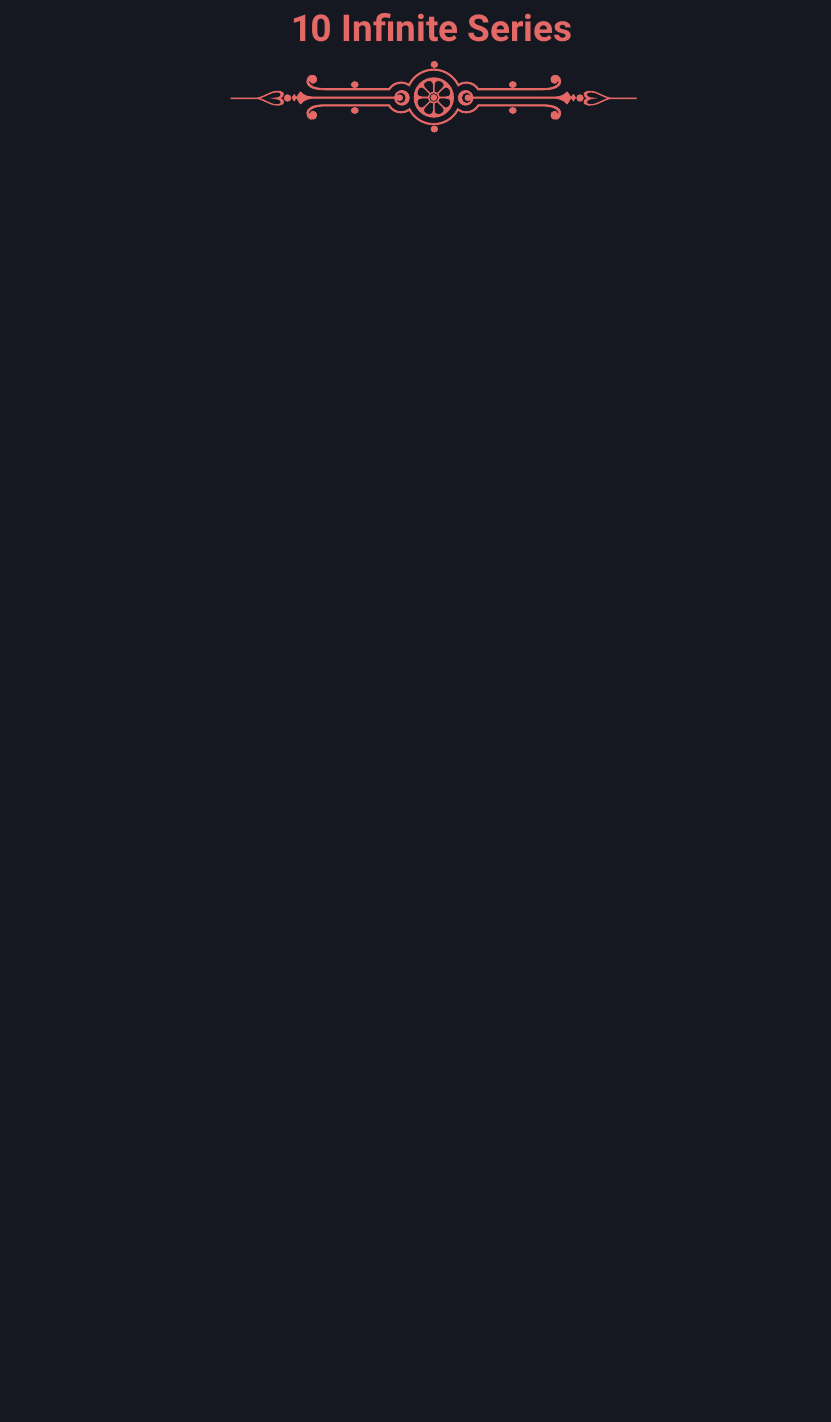
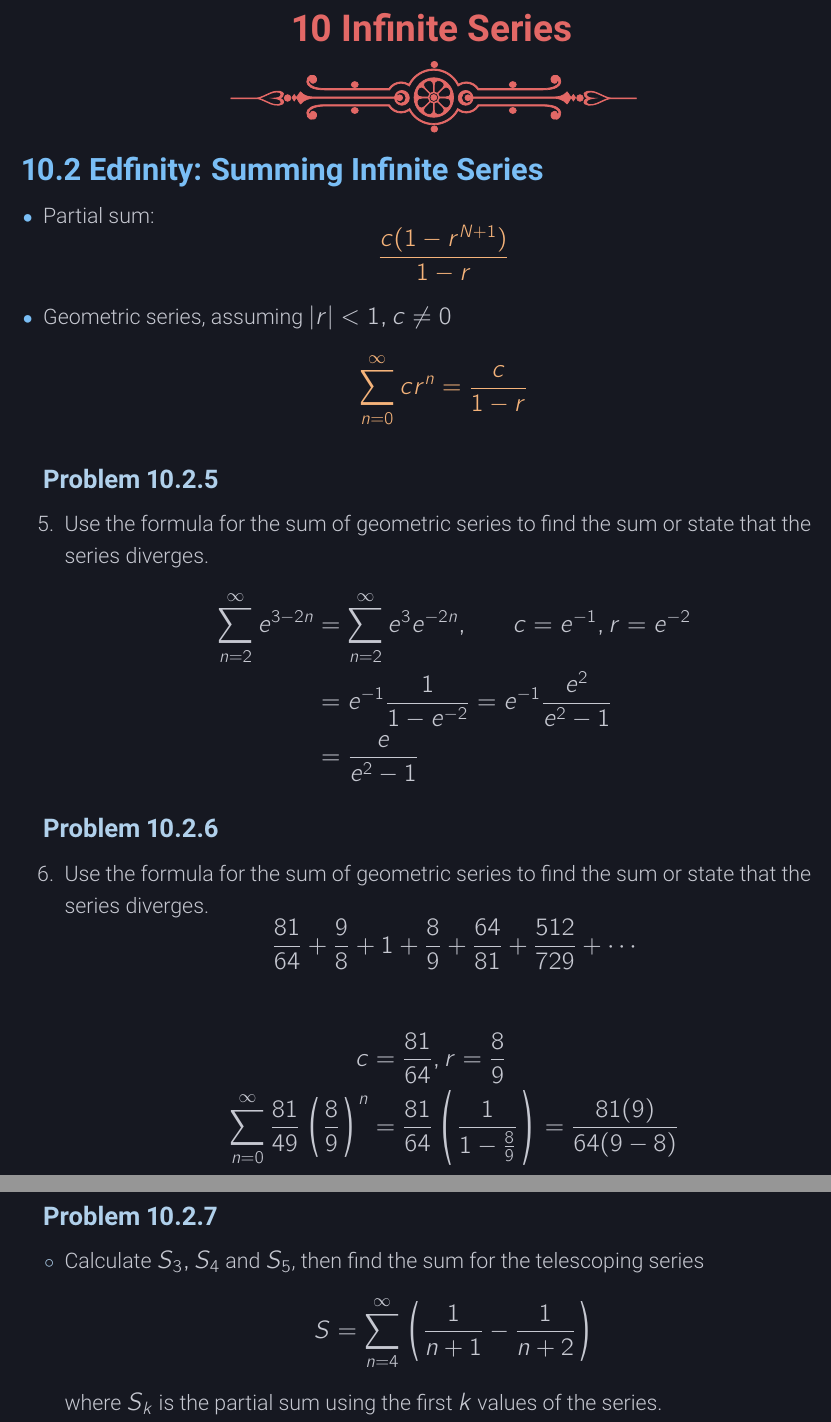
Before and after one commit to nosvagor/notes, a LaTeX document (fire/calculus/mth-253/calc-iii.tex, which reads fire/calculus/mth-253/edfinity/10-2.tex): part of page 17 of 18 before the commit and two parts of pages 18 and 19 of 20 after it, the two joined at a grey line, cut so that both start at the same text, the shorter picture padded with empty space. The pictures show the PDF file fire/calculus/mth-253/calc-iii.pdf that the author committed with the source.

Commit message:
minor progress

```diff
--- a/fire/calculus/mth-253/edfinity/10-2.tex
+++ b/fire/calculus/mth-253/edfinity/10-2.tex
@@ -0,0 +1,35 @@
+\chapter{10 Infinite Series}
+
+\section{10.2 Edfinity: Summing Infinite Series}
+\begin{itemize}
+  \item Partial sum:
+    \[%%%%%%%%%%
+      \aset{\frac{c(1-r^{N+1})}{1-r}}
+    \]%%%%%%%%%%
+  \item Geometric series, assuming \(|r| < 1, c \neq 0\)
+    \[%%%%%%%%%%
+    \aset{\sum_{n=0}^{\infty} cr^n = \frac{c}{1-r}}
+    \]%%%%%%%%%%
+
+  \subsection{Problem 10.2.5}
+  \begin{itemize}
+  \item[5.] Use the formula for the sum of geometric series to find the sum or
+    state that the series diverges.
+    \begin{align*}
+      \sum_{n=2}^{\infty} e^{3-2n} &= \sum_{n=2}^{\infty} e^3 e^{-2n},\qquad
+      c = e^{-1}, r = e^{-2} \\
+      &= e^{-1} \frac{1}{1-e^{-2}} = e^{-1} \frac{e^2}{e^2-1} \\
+      &= \frac{e}{e^2-1}
+    \end{align*}
+  \end{itemize}
+
+  \subsection{Problem 10.2.6}
+  \begin{itemize}
+    \item[6.] Use the formula for the sum of geometric series to find the sum or
+    state that the series diverges.
+    \[%%%%%%%%%%
+    \frac{81}{64} + \frac{9}{8} + 1 + \frac{8}{9} + \frac{64}{81} + \frac{512}{729} + \cdots
+    \]%%%%%%%%%%
+
+    \begin{align*}
+      c &= \frac{81}{64}, r = \frac{8}{9} \\
@@ -0,0 +42,13 @@
+  \newpage
+  \subsection{Problem 10.2.7}
+  \begin{itemize}
+    \item Calculate \(S_3, S_4\) and \(S_5\), then find the sum for the
+      telescoping series
+      \[%%%%%%%%%%
+        S = \sum_{n=4}^{\infty} \left( \frac{1}{n+1} - \frac{1}{n+2} \right)
+      \]%%%%%%%%%%
+      where \(S_k\) is the partial sum using the first \(k\) values of the
+      series.
+  \end{itemize}
+
+\end{itemize}
```
Also changed, not shown: fire/calculus/mth-253/calc-iii.tex (+0 -1 lines), fire/calculus/mth-253/calc-iii.pdf, fire/calculus/mth-253/edfinity/10-2.tex (6 more changed lines).
